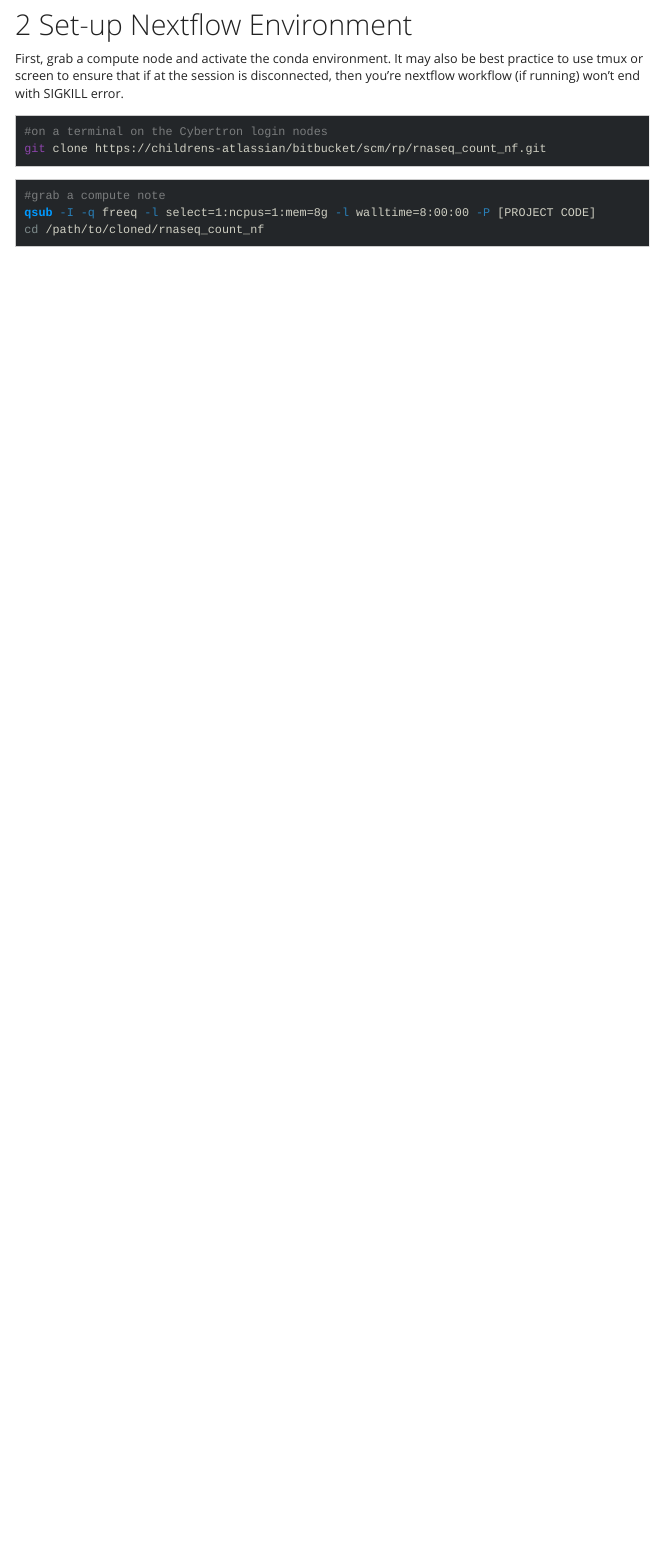
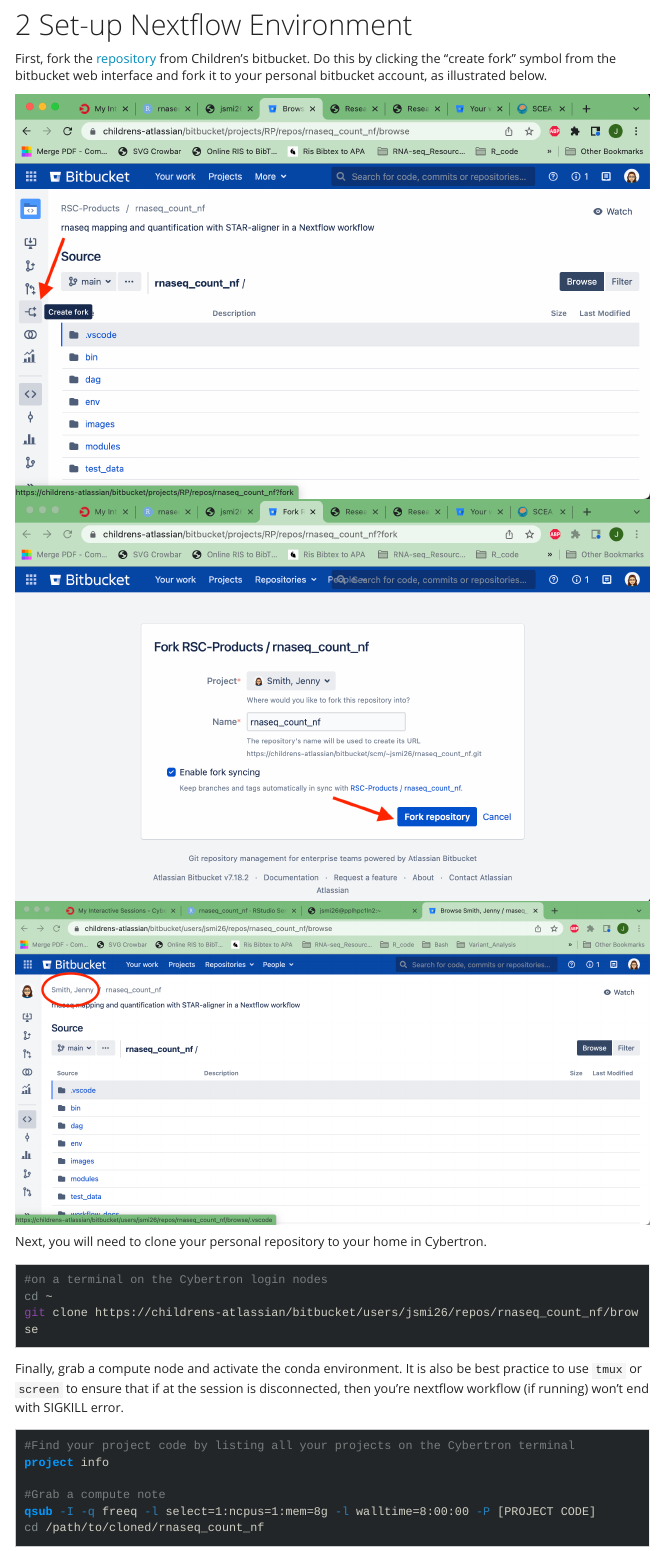
Before and after one commit to RSC-RP/rnaseq_count_nf, an R Markdown document (workflow_docs/workflow_run.Rmd): the page in a window 1100 px wide, from 750 px down. Rendered offline with R 4.5, knitr and Pandoc, with nearby package versions; menus at the side of the page are left out; long lines of code are wrapped.

Commit message:
added images for forking the repo

````diff
--- a/workflow_docs/workflow_run.Rmd
+++ b/workflow_docs/workflow_run.Rmd
@@ -47,15 +47,29 @@ knitr::include_graphics("../images/rseqc_paired_end_samples_2022-06-27_dag.png")
 
 # Set-up  Nextflow Environment
 
-First, grab a compute node and activate the conda environment. It may also be best practice to use tmux or screen to ensure that if at the session is disconnected, then you're nextflow workflow (if running) won't end with SIGKILL error.
+First, fork the [repository](https://childrens-atlassian/bitbucket/projects/RP/repos/rnaseq_count_nf/browse) from Children’s bitbucket. Do this by clicking the “create fork” symbol from the bitbucket web interface and fork it to your personal bitbucket account, as illustrated below.
+
+```{r eval=TRUE, echo=FALSE}
+knitr::include_graphics("../images/bitbucket_fork1.png")
+knitr::include_graphics("../images/bitbucket_fork2.png")
+knitr::include_graphics("../images/bitbucket_fork3.png")
+```
+
+Next, you will need to clone your personal repository to your home in Cybertron.
 
 ```{bash}
 #on a terminal on the Cybertron login nodes
-git clone https://childrens-atlassian/bitbucket/scm/rp/rnaseq_count_nf.git
+cd ~
+git clone https://childrens-atlassian/bitbucket/users/jsmi26/repos/rnaseq_count_nf/browse
 ```
 
+Finally, grab a compute node and activate the conda environment. It is also be best practice to use `tmux` or `screen` to ensure that if at the session is disconnected, then you’re nextflow workflow (if running) won’t end with SIGKILL error.
+
 ```{bash}
-#grab a compute note
+#Find your project code by listing all your projects on the Cybertron terminal
+project info
+
+#Grab a compute note
 qsub -I -q freeq -l select=1:ncpus=1:mem=8g -l walltime=8:00:00 -P [PROJECT CODE]
 cd /path/to/cloned/rnaseq_count_nf
 ```
````
Also changed, not shown: images/bitbucket_fork1.png (added), images/bitbucket_fork2.png (added), images/bitbucket_fork3.png (added), images/dag.png (added), workflow_docs/workflow_run.html, workflow_docs/workflow_run.Rmd (7 more changed lines).
